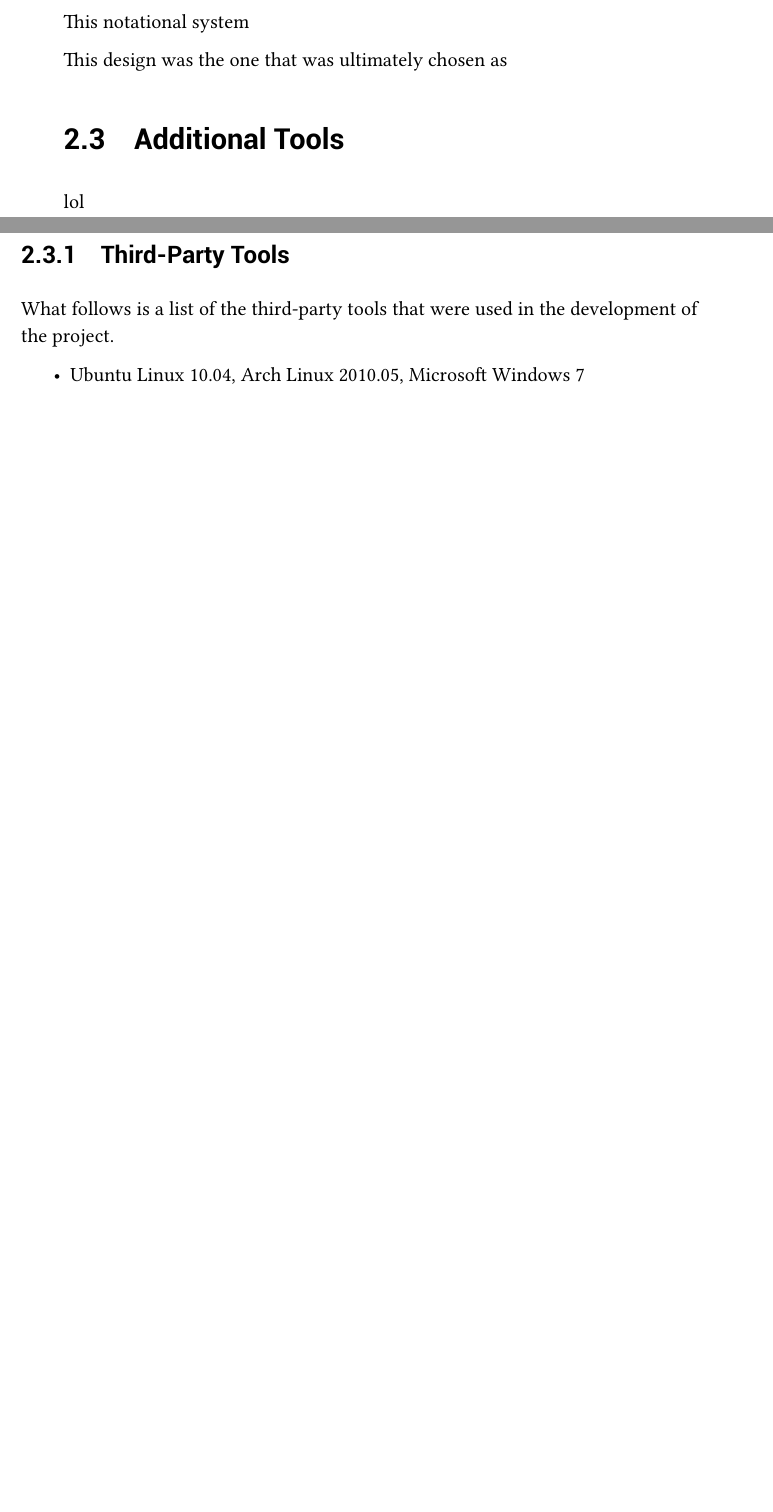
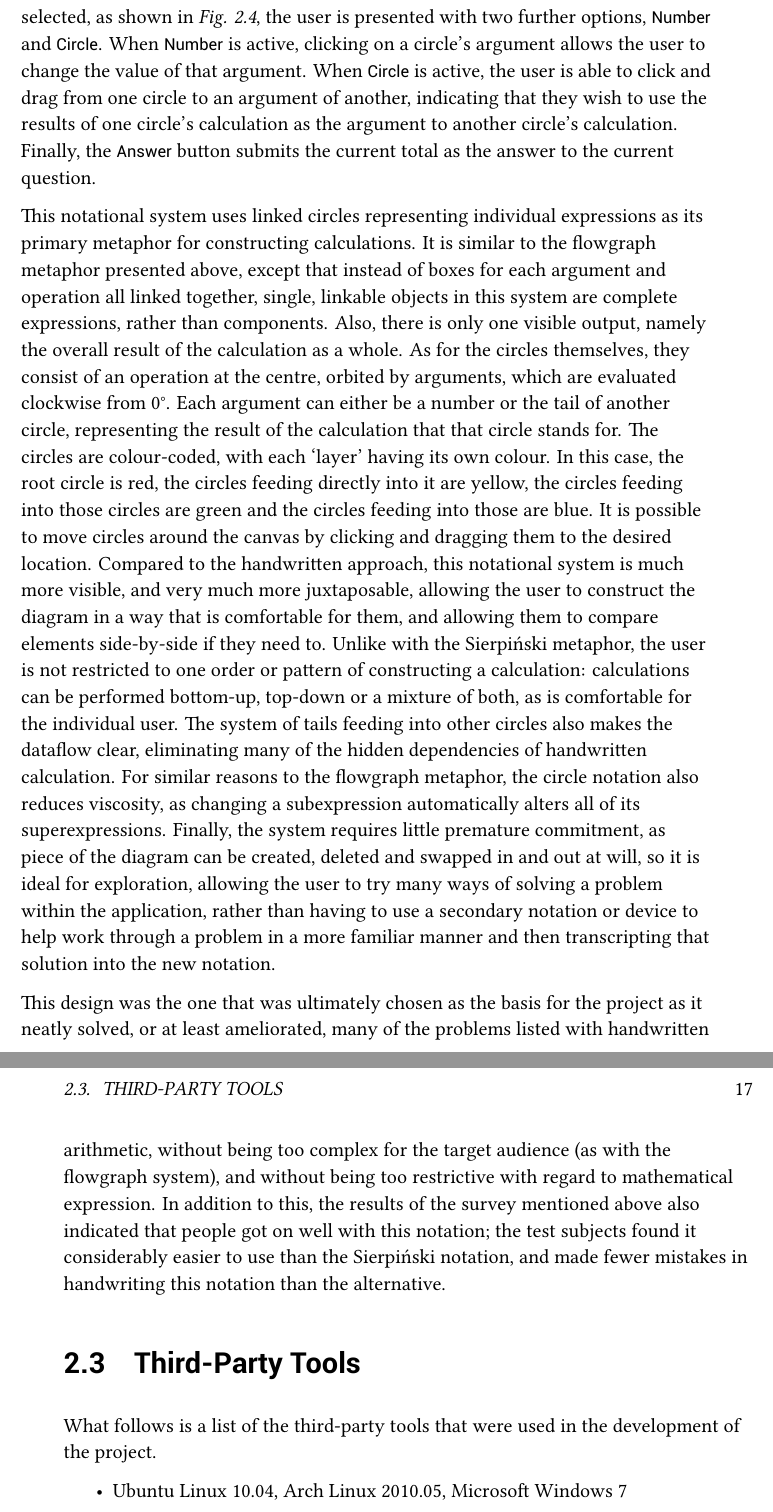
Before and after one commit to y33les/nico, a LaTeX thesis (diss/diss.tex): two parts of pages 25 and 26 of 40 before the commit and two parts of pages 26 and 27 of 42 after it, joined at a grey line, cut at the place of the change, the shorter picture padded with empty space. The pictures show the PDF file diss/diss.pdf that the author committed with the source.

Commit message:
more diss, detailed prototypes finished

```diff
--- a/diss/diss.tex
+++ b/diss/diss.tex
@@ -713,4 +719,3 @@ calculation, linked in such a way as to indicate the flow of information.
 Although it is related to the flowgraph metaphor (above), it has a number of
 key differences.
 
-The application
@@ -717,7 +733,54 @@ The application
+operation.  When {\sfapp Input} is selected, as shown in \emph{Fig. 2.4}, the
+user is presented with two further options, {\sfapp Number} and
+{\sfapp Circle}.  When {\sfapp Number} is active, clicking on a circle's
+argument allows the user to change the value of that argument.  When
+{\sfapp Circle} is active, the user is able to click and drag from one circle
+to an argument of another, indicating that they wish to use the results of one
+circle's calculation as the argument to another circle's calculation.  Finally,
+the {\sfapp Answer} button submits the current total as the answer to the
+current question.
 
-This notational system
+This notational system uses linked circles representing individual expressions
+as its primary metaphor for constructing calculations.  It is similar to the
+flowgraph metaphor presented above, except that instead of boxes for each
+argument and operation all linked together, single, linkable objects in this
+system are complete expressions, rather than components.  Also, there is only
+one visible output, namely the overall result of the calculation as a whole.
+As for the circles themselves, they consist of an operation at the centre,
+orbited by arguments, which are evaluated clockwise from 0°.  Each argument can
+either be a number or the tail of another circle, representing the result of
+the calculation that that circle stands for.  The circles are colour-coded,
+with each `layer' having its own colour.  In this case, the root circle is red,
+the circles feeding directly into it are yellow, the circles feeding into those
+circles are green and the circles feeding into those are blue.  It is possible
+to move circles around the canvas by clicking and dragging them to the desired
+location.  Compared to the handwritten approach, this notational system is much
+more visible, and very much more juxtaposable, allowing the user to construct
+the diagram in a way that is comfortable for them, and allowing them to compare
+elements side-by-side if they need to.  Unlike with the Sierpiński metaphor,
+the user is not restricted to one order or pattern of constructing a
+calculation: calculations can be performed bottom-up, top-down or a mixture of
+both, as is comfortable for the individual user.  The system of tails feeding
+into other circles also makes the dataflow clear, eliminating many of the
+hidden dependencies of handwritten calculation.  For similar reasons to the
+flowgraph metaphor, the circle notation also reduces viscosity, as changing a
+subexpression automatically alters all of its superexpressions.  Finally, the
+system requires little premature commitment, as piece of the diagram can be
+created, deleted and swapped in and out at will, so it is ideal for
+exploration, allowing the user to try many ways of solving a problem within the
+application, rather than having to use a secondary notation or device to help
+work through a problem in a more familiar manner and then transcripting that
+solution into the new notation.
 
-This design was the one that was ultimately chosen as % survey
+This design was the one that was ultimately chosen as the basis for the project
+as it neatly solved, or at least ameliorated, many of the problems listed with
+handwritten arithmetic, without being too complex for the target audience (as
+with the flowgraph system), and without being too restrictive with regard to
+mathematical expression.  In addition to this, the results of the survey
+mentioned above also indicated that people got on well with this notation; the
+test subjects found it considerably easier to use than the Sierpiński notation,
+and made fewer mistakes in handwriting this notation than the alternative.
+% survey
 
 % what/mockup
 % application
@@ -730,9 +793,10 @@ This design was the one that was ultimately chosen as % survey
 % Throughout the project, I developed additional support tools to assist with
 % design, development and testing. These will be described at the relevant place
 % in the implementation chapter.
-lol
+% lol
 
-\subsection{Third-Party Tools}
+% \subsection{Third-Party Tools}
+\section{Third-Party Tools}
 
 What follows is a list of the third-party tools that were used in the
 development of the project.
```
Also changed, not shown: diss/diss.pdf, diss/diss.tex (21 more changed lines), 3 other files.
